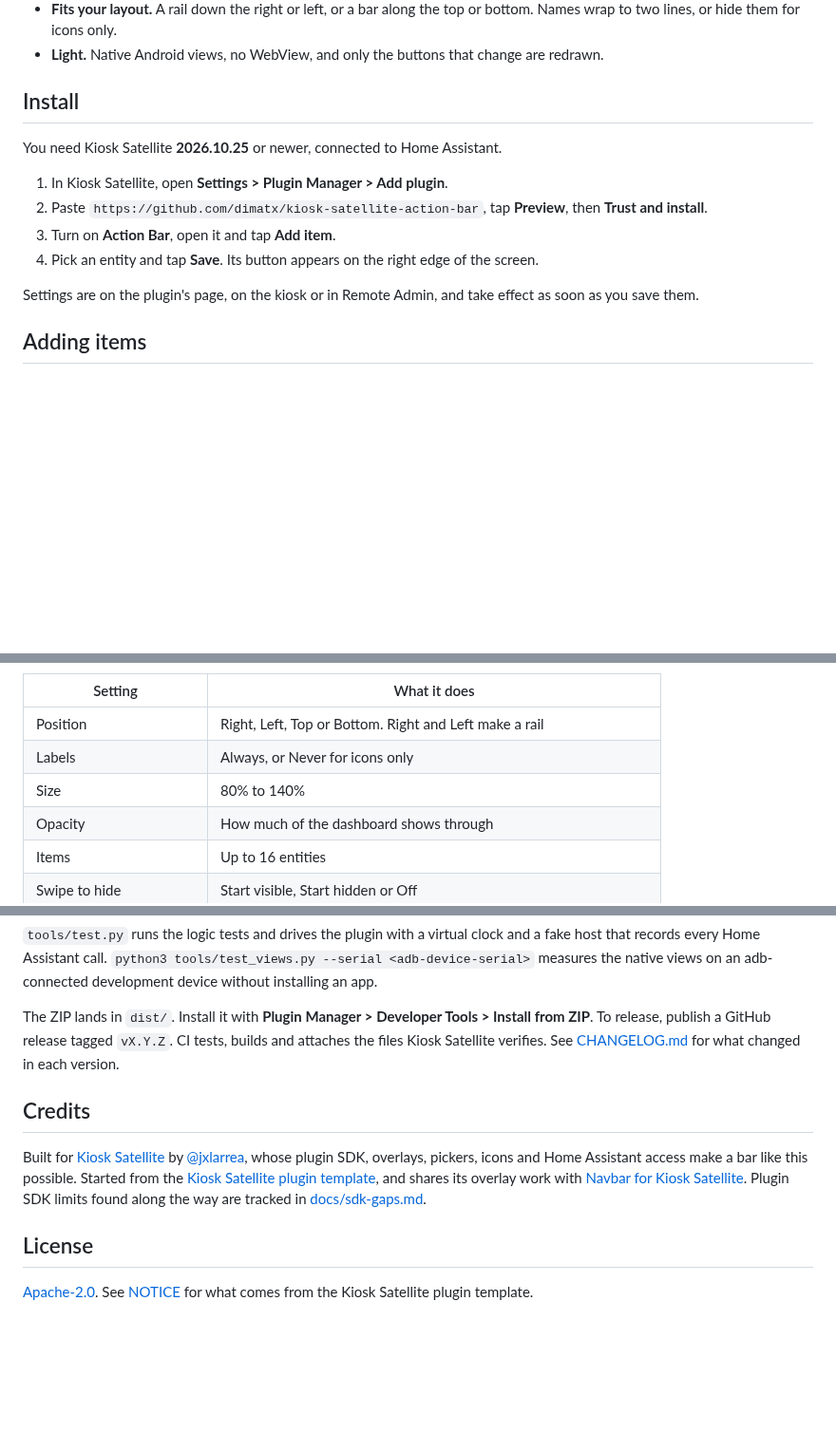
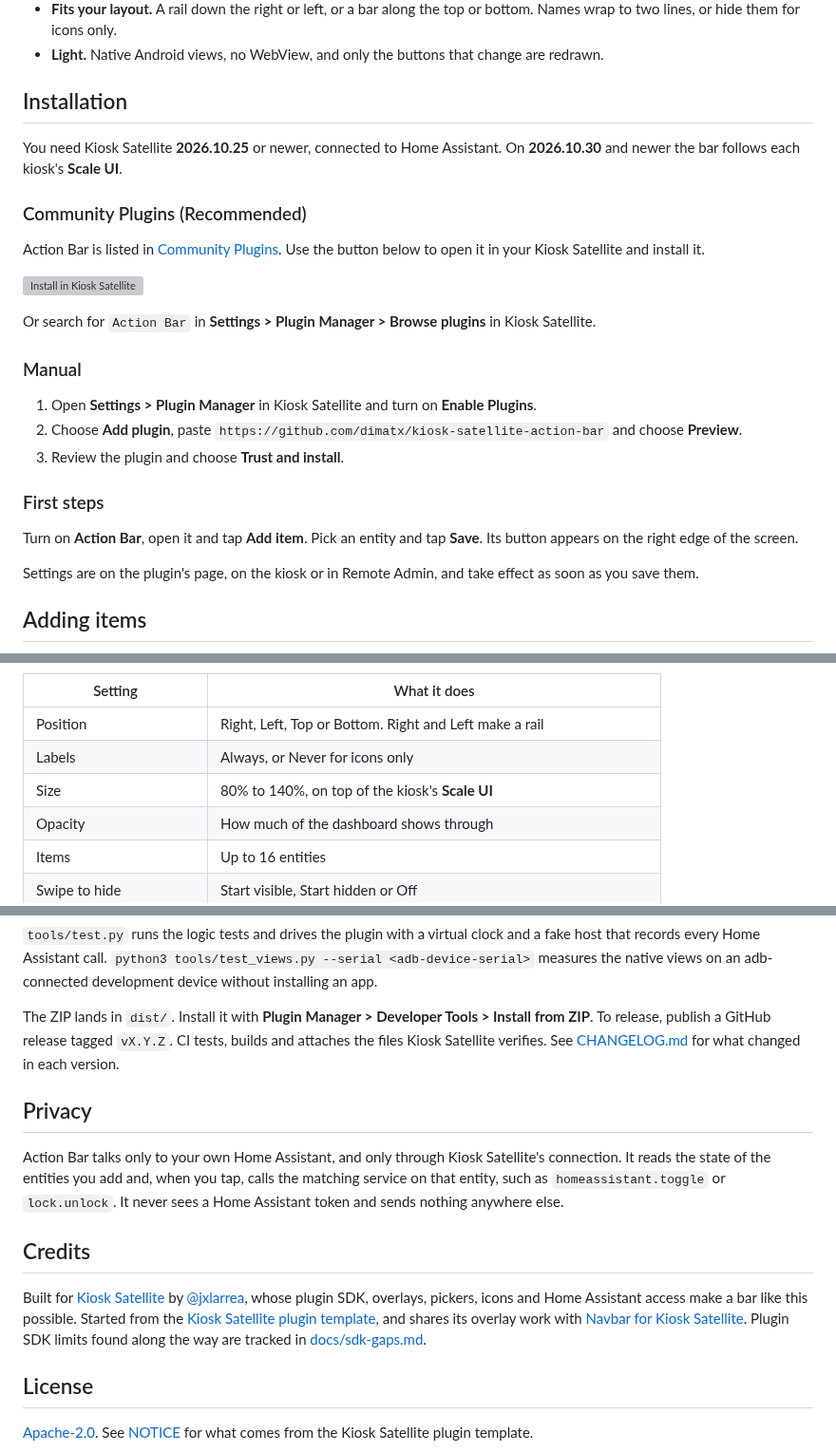
Before and after one commit to dimatx/kiosk-satellite-action-bar, a Markdown page: README.md, 3 parts joined by grey strips. Shown at 95% size. GitHub-like rendering; folded sections open; blank space fills up the shorter version; grey boxes are pictures that could not be loaded.

```diff
--- a/README.md
+++ b/README.md
@@ -21,14 +21,27 @@ A companion to [Navbar for Kiosk Satellite](https://github.com/dimatx/kiosk-sate
 - **Fits your layout.** A rail down the right or left, or a bar along the top or bottom. Names wrap to two lines, or hide them for icons only.
 - **Light.** Native Android views, no WebView, and only the buttons that change are redrawn.
 
-## Install
+## Installation
 
-You need Kiosk Satellite **2026.10.25** or newer, connected to Home Assistant.
+You need Kiosk Satellite **2026.10.25** or newer, connected to Home Assistant. On **2026.10.30** and newer the bar follows each kiosk's **Scale UI**.
 
-1. In Kiosk Satellite, open **Settings > Plugin Manager > Add plugin**.
-2. Paste `https://github.com/dimatx/kiosk-satellite-action-bar`, tap **Preview**, then **Trust and install**.
-3. Turn on **Action Bar**, open it and tap **Add item**.
-4. Pick an entity and tap **Save**. Its button appears on the right edge of the screen.
+### Community Plugins (Recommended)
+
+Action Bar is listed in [Community Plugins](https://kiosksatellite.com/plugins/). Use the button below to open it in your Kiosk Satellite and install it.
+
+[![Install in Kiosk Satellite](https://kiosksatellite.com/img/badges/plugin-add.svg)](https://kiosksatellite.com/redirect/plugin/?repository=dimatx/kiosk-satellite-action-bar)
+
+Or search for `Action Bar` in **Settings > Plugin Manager > Browse plugins** in Kiosk Satellite.
+
+### Manual
+
+1. Open **Settings > Plugin Manager** in Kiosk Satellite and turn on **Enable Plugins**.
+2. Choose **Add plugin**, paste `https://github.com/dimatx/kiosk-satellite-action-bar` and choose **Preview**.
+3. Review the plugin and choose **Trust and install**.
+
+### First steps
+
+Turn on **Action Bar**, open it and tap **Add item**. Pick an entity and tap **Save**. Its button appears on the right edge of the screen.
 
 Settings are on the plugin's page, on the kiosk or in Remote Admin, and take effect as soon as you save them.
 
@@ -74,7 +87,7 @@ A call is sent once and never retried, because a call that timed out may still h
 | --- | --- |
 | Position | Right, Left, Top or Bottom. Right and Left make a rail |
 | Labels | Always, or Never for icons only |
-| Size | 80% to 140% |
+| Size | 80% to 140%, on top of the kiosk's **Scale UI** |
 | Opacity | How much of the dashboard shows through |
 | Items | Up to 16 entities |
 | Swipe to hide | Start visible, Start hidden or Off |
@@ -120,5 +133,9 @@ The ZIP lands in `dist/`. Install it with **Plugin Manager > Developer Tools > I
 
 </details>
 
+## Privacy
+
+Action Bar talks only to your own Home Assistant, and only through Kiosk Satellite's connection. It reads the state of the entities you add and, when you tap, calls the matching service on that entity, such as `homeassistant.toggle` or `lock.unlock`. It never sees a Home Assistant token and sends nothing anywhere else.
+
 ## Credits
 
```
Also changed, not shown: other parts of README.md (+1 -1 lines), CHANGELOG.md (+8 -0 lines), docs/sdk-gaps.md (+6 -26 lines), assets/icon.png (added), 7 other files.
